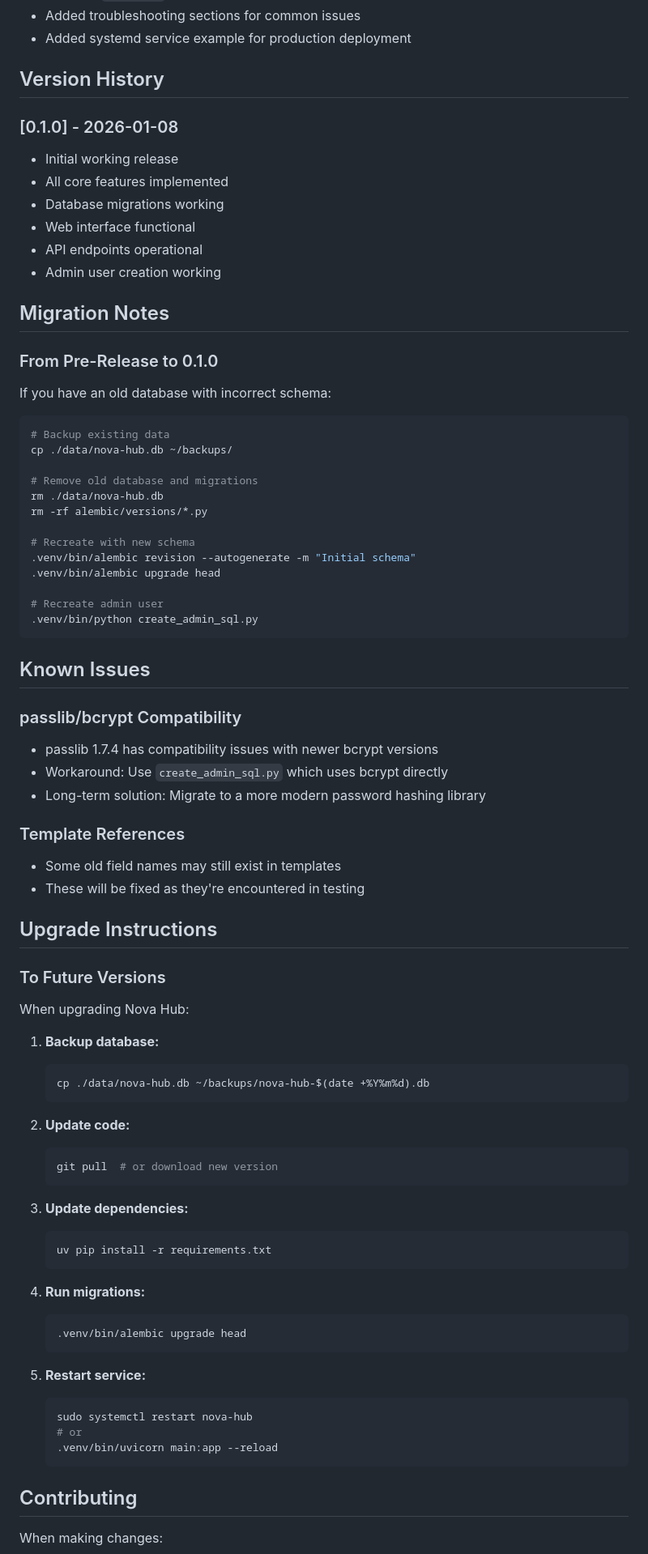
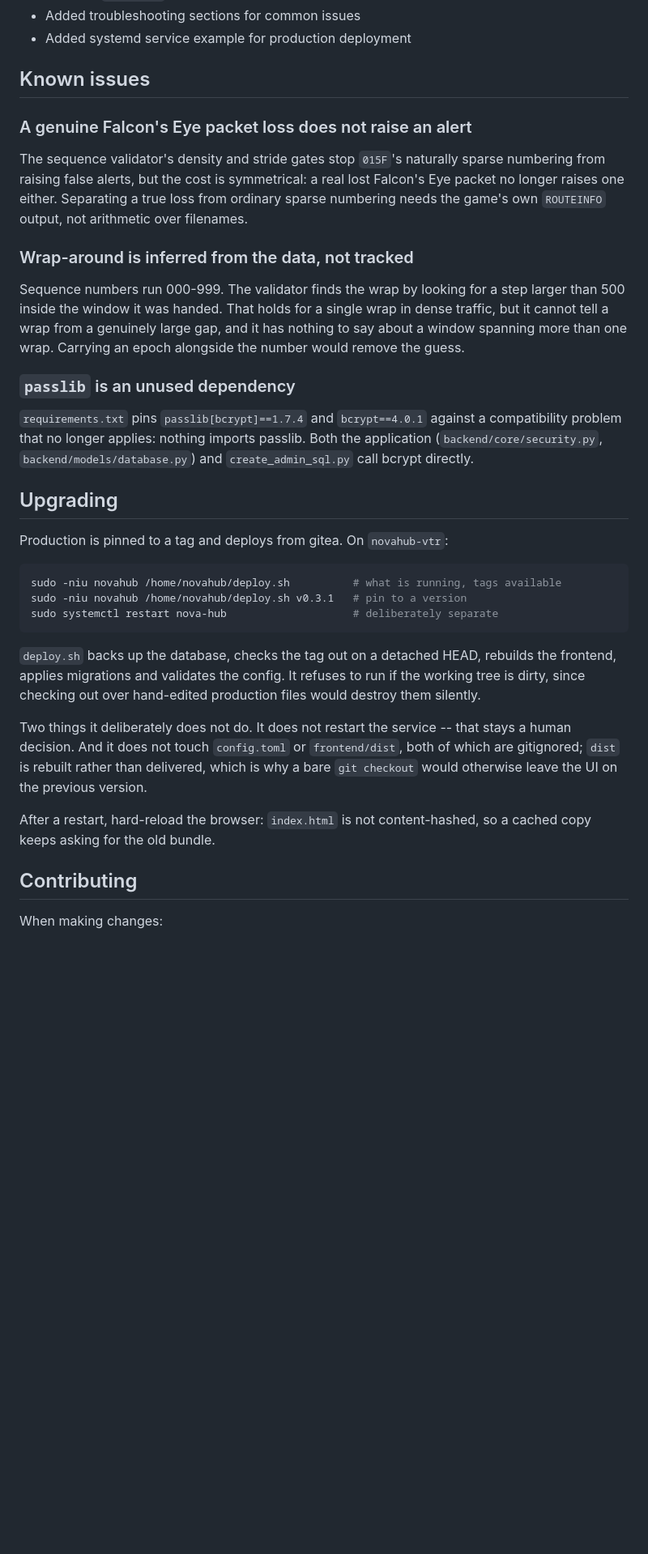
Before and after one commit to lime-red/nova-hub, a Markdown page: CHANGELOG.md, the part around one of its changes. Shown at 81% size. Rendered like a GitHub page; blank space fills up the shorter version.

Commit message:
Repair the changelog: the 0.1.0 notes had lost their heading
When the 0.3.0 entry was written above them, the January notes were left
without a version heading, so they read as part of 0.3.0 -- which is how
0.3.0 came to both add and remove WebSocket support in the same section.
They get their [0.1.0] heading back, and the Version History section that
restated the same release in shorter form is gone.

Three sections below were describing a project that no longer exists:

- Migration Notes told you to delete the database and every migration file
  to recover from a pre-release schema. Nobody runs that schema, and the
  recipe is now actively dangerous. Removed.
- Known Issues listed a passlib/bcrypt incompatibility and stale template
  field names. The templates were deleted in 0.2.0 and nothing imports
  passlib any more. Replaced with what is actually known: Falcon's Eye
  losses are undetectable by arithmetic, wrap-around is inferred rather
  than tracked, and passlib is now an unused pin.
- Upgrade Instructions said git pull. Production deploys from gitea by tag
  via deploy.sh, which also rebuilds the frontend and takes a backup, and
  deliberately does not restart.

Co-Authored-By: Claude Opus 5 <noreply@anthropic.com>
Claude-Session: https://claude.ai/code/session_011WMvJgC5sJQtz6LuPWfxJ6

````diff
--- a/CHANGELOG.md
+++ b/CHANGELOG.md
@@ -99,81 +101,50 @@ Thirty-five commits; the ones that change behaviour:
 - Added troubleshooting sections for common issues
 - Added systemd service example for production deployment
 
-## Version History
+## Known issues
 
-### [0.1.0] - 2026-01-08
-- Initial working release
-- All core features implemented
-- Database migrations working
-- Web interface functional
-- API endpoints operational
-- Admin user creation working
+### A genuine Falcon's Eye packet loss does not raise an alert
+The sequence validator's density and stride gates stop `015F`'s naturally sparse
+numbering from raising false alerts, but the cost is symmetrical: a real lost
+Falcon's Eye packet no longer raises one either. Separating a true loss from
+ordinary sparse numbering needs the game's own `ROUTEINFO` output, not arithmetic
+over filenames.
 
-## Migration Notes
+### Wrap-around is inferred from the data, not tracked
+Sequence numbers run 000-999. The validator finds the wrap by looking for a step
+larger than 500 inside the window it was handed. That holds for a single wrap in
+dense traffic, but it cannot tell a wrap from a genuinely large gap, and it has
+nothing to say about a window spanning more than one wrap. Carrying an epoch
+alongside the number would remove the guess.
 
-### From Pre-Release to 0.1.0
+### `passlib` is an unused dependency
+`requirements.txt` pins `passlib[bcrypt]==1.7.4` and `bcrypt==4.0.1` against a
+compatibility problem that no longer applies: nothing imports passlib. Both the
+application (`backend/core/security.py`, `backend/models/database.py`) and
+`create_admin_sql.py` call bcrypt directly.
 
-If you have an old database with incorrect schema:
+## Upgrading
+
+Production is pinned to a tag and deploys from gitea. On `novahub-vtr`:
 
 ```bash
-# Backup existing data
-cp ./data/nova-hub.db ~/backups/
-
-# Remove old database and migrations
-rm ./data/nova-hub.db
-rm -rf alembic/versions/*.py
-
-# Recreate with new schema
-.venv/bin/alembic revision --autogenerate -m "Initial schema"
-.venv/bin/alembic upgrade head
-
-# Recreate admin user
-.venv/bin/python create_admin_sql.py
+sudo -niu novahub /home/novahub/deploy.sh          # what is running, tags available
+sudo -niu novahub /home/novahub/deploy.sh v0.3.1   # pin to a version
+sudo systemctl restart nova-hub                    # deliberately separate
 ```
 
-## Known Issues
+`deploy.sh` backs up the database, checks the tag out on a detached HEAD,
+rebuilds the frontend, applies migrations and validates the config. It refuses to
+run if the working tree is dirty, since checking out over hand-edited production
+files would destroy them silently.
 
-### passlib/bcrypt Compatibility
-- passlib 1.7.4 has compatibility issues with newer bcrypt versions
-- Workaround: Use `create_admin_sql.py` which uses bcrypt directly
-- Long-term solution: Migrate to a more modern password hashing library
+Two things it deliberately does not do. It does not restart the service -- that
+stays a human decision. And it does not touch `config.toml` or `frontend/dist`,
+both of which are gitignored; `dist` is rebuilt rather than delivered, which is
+why a bare `git checkout` would otherwise leave the UI on the previous version.
 
-### Template References
-- Some old field names may still exist in templates
-- These will be fixed as they're encountered in testing
-
-## Upgrade Instructions
-
-### To Future Versions
-
-When upgrading Nova Hub:
-
-1. **Backup database:**
-   ```bash
-   cp ./data/nova-hub.db ~/backups/nova-hub-$(date +%Y%m%d).db
-   ```
-
-2. **Update code:**
-   ```bash
-   git pull  # or download new version
-   ```
-
-3. **Update dependencies:**
-   ```bash
-   uv pip install -r requirements.txt
-   ```
-
-4. **Run migrations:**
-   ```bash
-   .venv/bin/alembic upgrade head
-   ```
-
-5. **Restart service:**
-   ```bash
-   sudo systemctl restart nova-hub
-   # or
-   .venv/bin/uvicorn main:app --reload
-   ```
+After a restart, hard-reload the browser: `index.html` is not content-hashed, so
+a cached copy keeps asking for the old bundle.
 
 ## Contributing
 
````
Also changed, not shown: other parts of CHANGELOG.md (+2 -0 lines).
